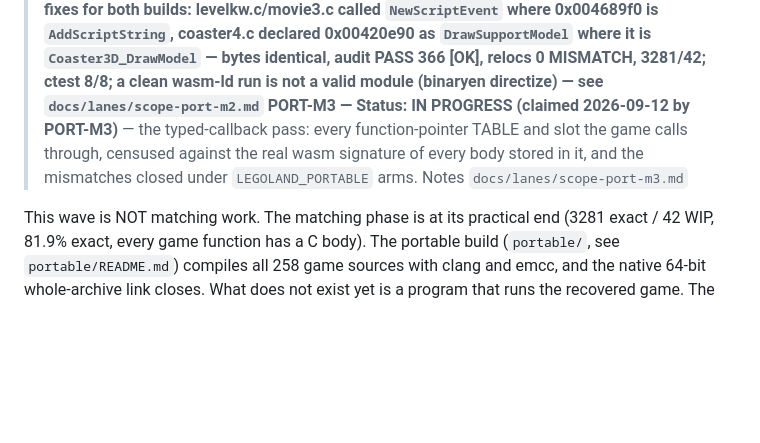
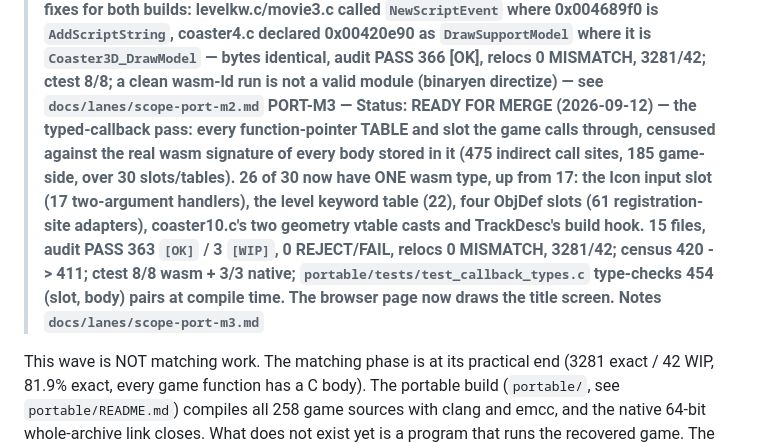
Before and after one commit to adamXbot/brickpark-decomp, a Markdown page: docs/SCOPE_PORT_WAVE.md, the part around the change. GitHub-like rendering; blank space fills up the shorter version.

```diff
--- a/docs/SCOPE_PORT_WAVE.md
+++ b/docs/SCOPE_PORT_WAVE.md
@@ -18,7 +18,7 @@
 > **PORT-M1 — Status: MERGED (2026-09-11) — 105 prototype conflicts fixed in 126 game files under LEGOLAND_PORTABLE guards (wasm-ld signature warnings 130 -> 19 symbols, census 542 -> 437); audit PASS 2168 [OK], relocs 0 MISMATCH, 3281/42 unchanged; the game now runs InitSession end to end and ShowTitleScreen reaches RLEPaintHit, the first unported asm painter (rlepaint.c). 19 call-site mismatches with recipes and the NewScriptEvent duplicate-name finding in `docs/lanes/scope-port-m1.md`**
 > **PORT-A3 — Status: MERGED (2026-09-11) — gen_link emits ONE block per object with interior aliases (15 objects / 100 names; g_key_state and g_gpu_state were live and wrong), `name_trap.py` + `legoland_headless_debug` name a poisoned call site, `headless_spine` and `install_paths` ctests, MEMFS case-insensitive path resolution. Notes `docs/lanes/scope-port-a3.md`**
 > **PORT-M2 — Status: MERGED (2026-09-12) — the 19 call-site signature mismatches closed (wasm-ld 19 -> 1, the survivor is gen_link's printf alias declaration, integrator-side); two REAL name fixes for both builds: levelkw.c/movie3.c called `NewScriptEvent` where 0x004689f0 is `AddScriptString`, coaster4.c declared 0x00420e90 as `DrawSupportModel` where it is `Coaster3D_DrawModel` — bytes identical, audit PASS 366 [OK], relocs 0 MISMATCH, 3281/42; ctest 8/8; a clean wasm-ld run is not a valid module (binaryen directize) — see `docs/lanes/scope-port-m2.md`**
-> **PORT-M3 — Status: IN PROGRESS (claimed 2026-09-12 by PORT-M3)** — the typed-callback pass: every function-pointer TABLE and slot the game calls through, censused against the real wasm signature of every body stored in it, and the mismatches closed under `LEGOLAND_PORTABLE` arms. Notes `docs/lanes/scope-port-m3.md`
+> **PORT-M3 — Status: READY FOR MERGE (2026-09-12) — the typed-callback pass: every function-pointer TABLE and slot the game calls through, censused against the real wasm signature of every body stored in it (475 indirect call sites, 185 game-side, over 30 slots/tables). 26 of 30 now have ONE wasm type, up from 17: the Icon input slot (17 two-argument handlers), the level keyword table (22), four ObjDef slots (61 registration-site adapters), coaster10.c's two geometry vtable casts and TrackDesc's build hook. 15 files, audit PASS 363 `[OK]` / 3 `[WIP]`, 0 REJECT/FAIL, relocs 0 MISMATCH, 3281/42; census 420 -> 411; ctest 8/8 wasm + 3/3 native; `portable/tests/test_callback_types.c` type-checks 454 (slot, body) pairs at compile time. The browser page now draws the title screen. Notes `docs/lanes/scope-port-m3.md`**
 
 This wave is NOT matching work. The matching phase is at its practical end
 (3281 exact / 42 WIP, 81.9% exact, every game function has a C body). The
```
Also changed, not shown: docs/lanes/scope-port-m3.md (+36 -0 lines).
